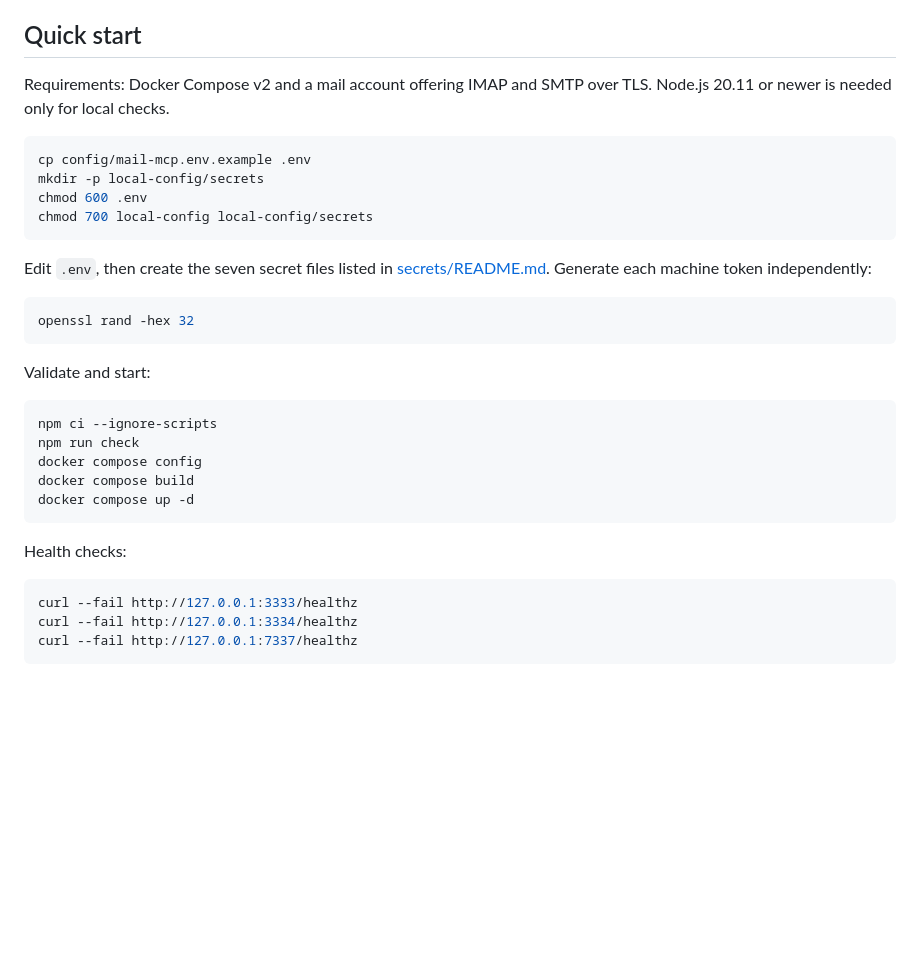
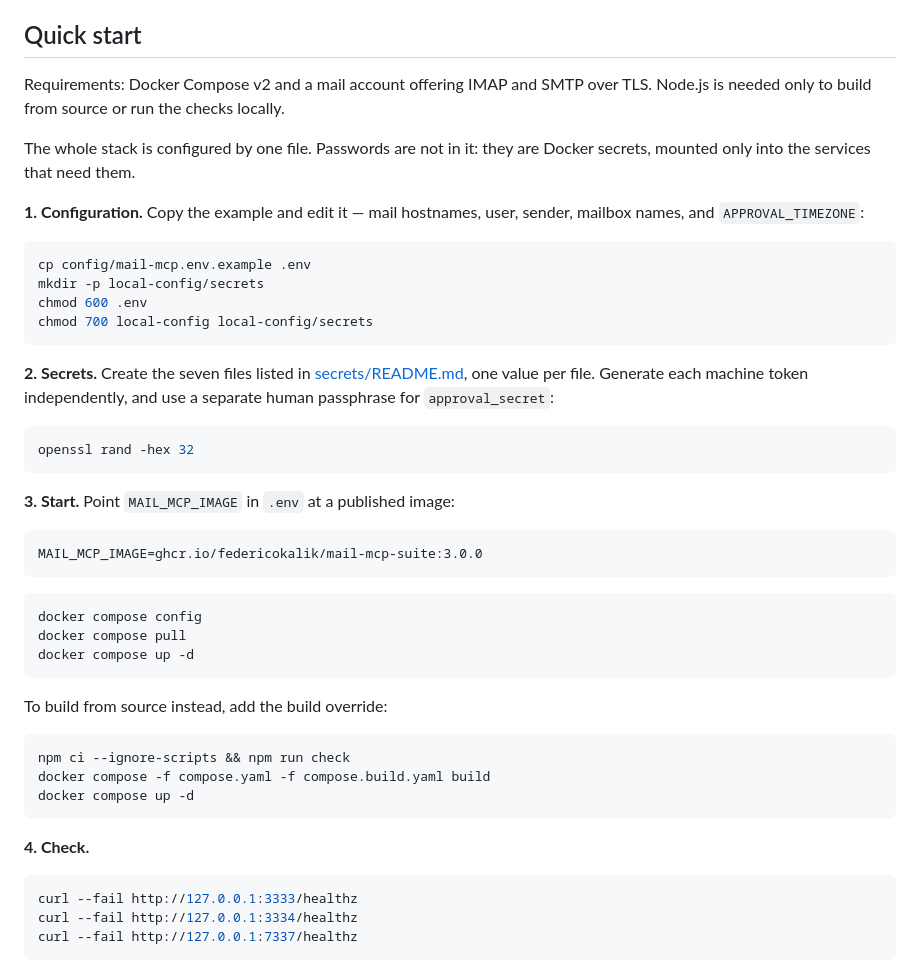
Before and after one commit to Federicokalik/mail-mcp-suite, a Markdown page: README.md, the part around the change. GitHub-like rendering; blank space fills up the shorter version.

````diff
--- a/README.md
+++ b/README.md
@@ -75,7 +75,13 @@ Every environment variable is documented in
 ## Quick start
 
 Requirements: Docker Compose v2 and a mail account offering IMAP and SMTP over
-TLS. Node.js 20.11 or newer is needed only for local checks.
+TLS. Node.js is needed only to build from source or run the checks locally.
+
+The whole stack is configured by one file. Passwords are not in it: they are
+Docker secrets, mounted only into the services that need them.
+
+**1. Configuration.** Copy the example and edit it — mail hostnames, user,
+sender, mailbox names, and `APPROVAL_TIMEZONE`:
 
 ```sh
 cp config/mail-mcp.env.example .env
@@ -84,24 +90,35 @@ chmod 600 .env
 chmod 700 local-config local-config/secrets
 ```
 
-Edit `.env`, then create the seven secret files listed in
-[secrets/README.md](secrets/README.md). Generate each machine token independently:
+**2. Secrets.** Create the seven files listed in
+[secrets/README.md](secrets/README.md), one value per file. Generate each machine
+token independently, and use a separate human passphrase for `approval_secret`:
 
 ```sh
 openssl rand -hex 32
 ```
 
-Validate and start:
+**3. Start.** Point `MAIL_MCP_IMAGE` in `.env` at a published image:
+
+```dotenv
+MAIL_MCP_IMAGE=ghcr.io/federicokalik/mail-mcp-suite:3.0.0
+```
 
 ```sh
-npm ci --ignore-scripts
-npm run check
 docker compose config
-docker compose build
+docker compose pull
 docker compose up -d
 ```
 
-Health checks:
+To build from source instead, add the build override:
+
+```sh
+npm ci --ignore-scripts && npm run check
+docker compose -f compose.yaml -f compose.build.yaml build
+docker compose up -d
+```
+
+**4. Check.**
 
 ```sh
 curl --fail http://127.0.0.1:3333/healthz
````
Also changed, not shown: README.it.md (+27 -9 lines).
